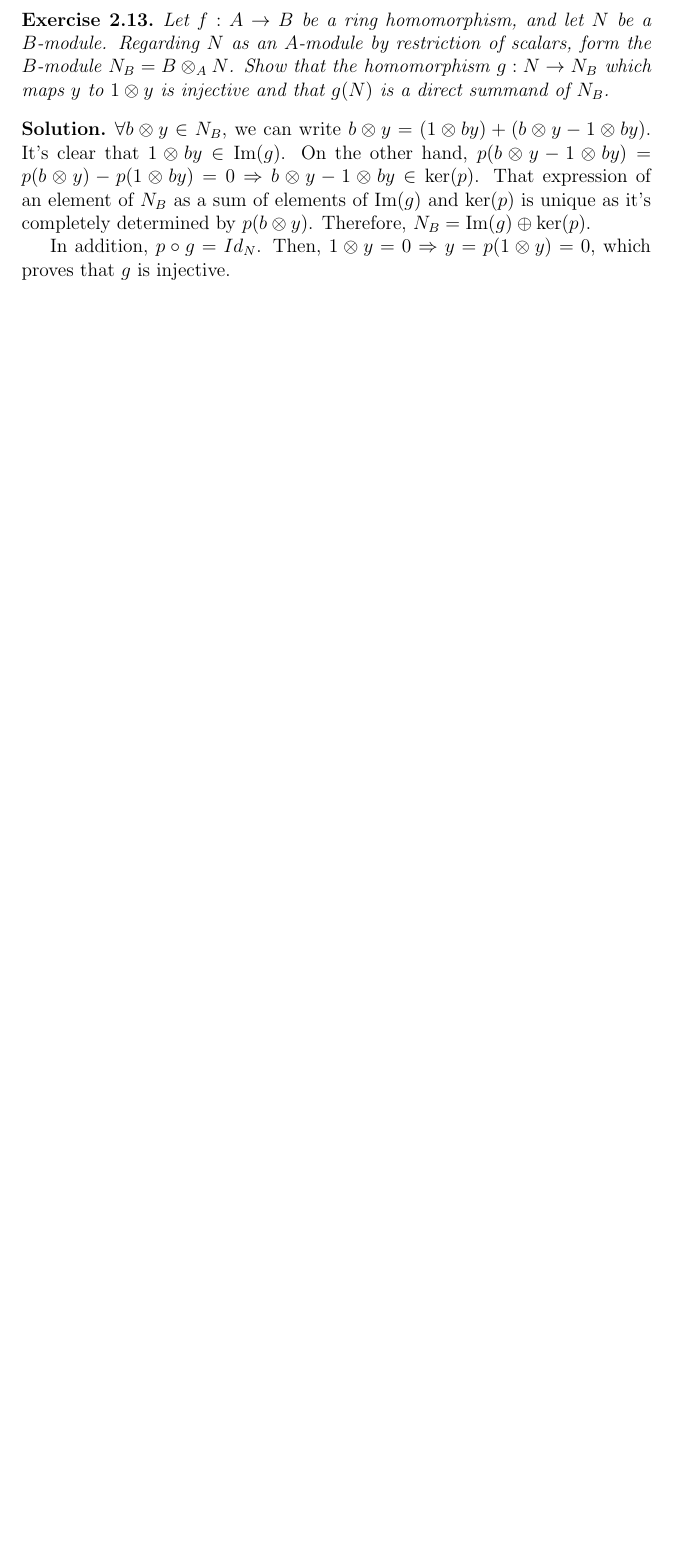
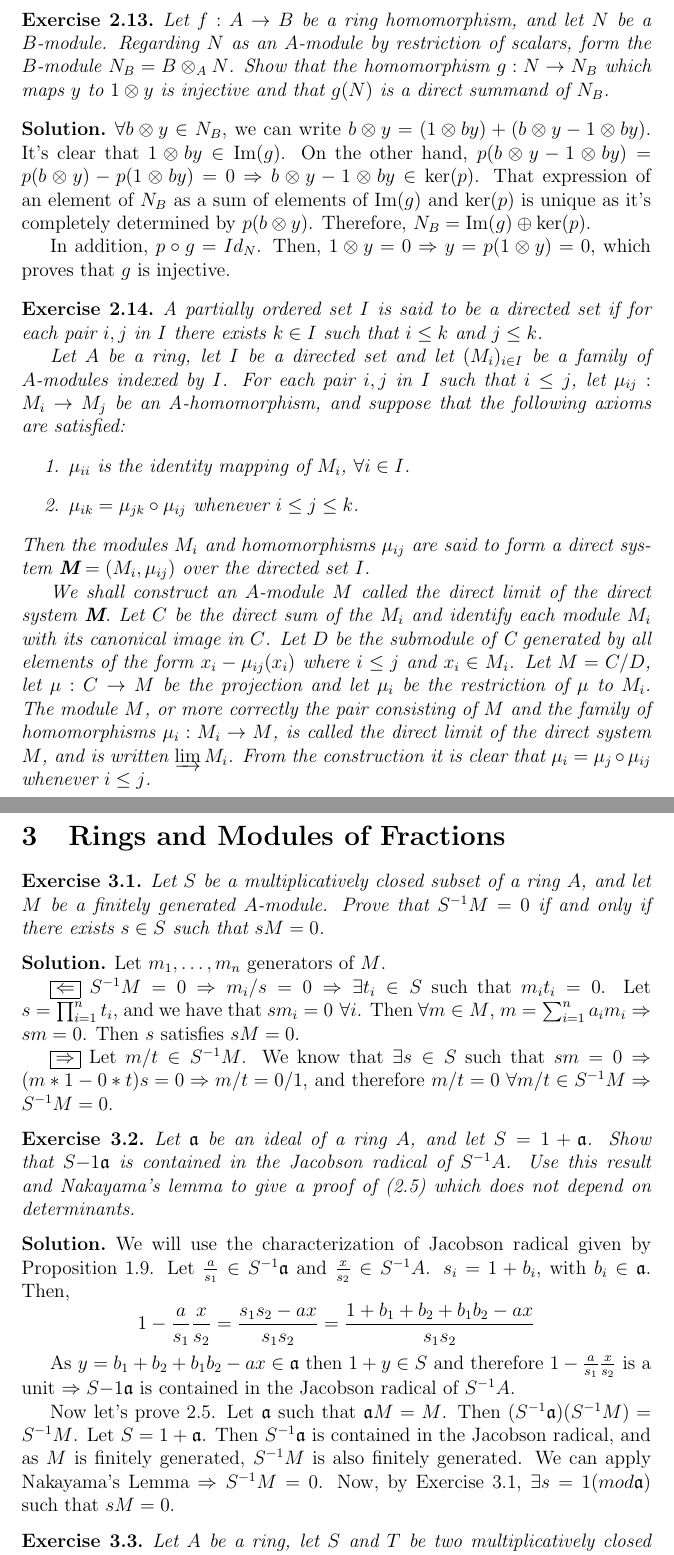
Before and after one commit to oriolvelasco/AtiyahMacdonald, a LaTeX document (problemesAtiyah.tex, which reads Tema2.tex, Tema3.tex): part of page 25 of 25 before the commit and two parts of pages 25 and 26 of 28 after it, the two joined at a grey line, cut so that both start at the same text, the shorter picture padded with empty space. Compiled offline with pdfLaTeX.

Commit message:
Afegint Tema 3 problemes 1-5

```diff
--- a/Tema2.tex
+++ b/Tema2.tex
@@ -188,3 +188,16 @@ Let $A$ be a ring, $\ia$ an ideal contained in the Jacobson radical of $A$; let
 
 	In addition, $p \circ g = Id_{N}$. Then, $1 \otimes y = 0 \imp y = p(1 \otimes y) = 0$, which proves that $g$ is injective.
 \end{sol}
+
+\begin{ex}
+	A partially ordered set $I$ is said to be a \textit{directed set} if for each pair $i, j$ in $I$ there exists $k \in I$ such that $i \leq k$ and $j\leq k$.
+
+	Let $A$ be a ring, let $I$ be a directed set and let $(M_i)_{i \in I}$ be a family of $A$-modules indexed by $I$. For each pair $i, j$ in $I$ such that $i \leq j$, let $\mu_{ij}: M_i \to M_j$ be an A-homomorphism, and suppose that the following axioms are satisfied:
+	\begin{enumerate}
+		\item $\mu_{ii}$ is the identity mapping of $M_i$, $\forall i \in I$.
+		\item $\mu_{ik} = \mu_{jk} \circ \mu_{ij}$ whenever $i \leq j \leq k$.
+	\end{enumerate}
+	Then the modules $M_i$ and homomorphisms $\mu_{ij}$ are said to form a \textit{direct system} $\textbf{M} =(M_i, \mu_{ij})$ over the directed set $I$.
+
+	We shall construct an $A$-module $M$ called the \textit{direct limit} of the direct system \textbf{M}. Let $C$ be the direct sum of the $M_i$ and identify each module $M_i$ with its canonical image in $C$. Let $D$ be the submodule of C generated by all elements of the form $x_i - \mu_{ij}(x_i)$ where $i\leq j$ and $x_i \in M_i$. Let $M = C/D$, let $\mu: C \to M$ be the projection and let $\mu_i$ be the restriction of $\mu$ to $M_i$. The module $M$, or more correctly the pair consisting of $M$ and the family of homomorphisms $\mu_i: M_i \to M$, is called the \textit{direct limit} of the direct system $M$, and is written $\varinjlim M_i$. From the construction it is clear that $\mu_i = \mu_j \circ \mu_{ij}$ whenever $i \leq j$.
+\end{ex}
--- /dev/null
+++ b/Tema3.tex
@@ -0,0 +1,33 @@
+\section{Rings and Modules of Fractions}
+
+\begin{ex}
+	Let $S$ be a multiplicatively closed subset of a ring $A$, and let $M$ be a finitely generated $A$-module. Prove that $S^{-1} M = 0$ if and only if there exists $s \in S$ such that $sM = 0$.
+\end{ex}
+
+\begin{sol}
+	Let $m_1, \dots, m_n$ generators of $M$.
+
+	$\boxed{\Leftarrow}$ $S^{-1}M = 0 \imp m_i/s = 0 \imp \exists t_i \in S$ such that $m_i t_i = 0$. Let $s = \prod_{i = 1}^n t_i$, and we have that $s m_i = 0 \, \, \forall i$. Then $\forall m \in M$, $m = \sum_{i = 1}^n a_i m_i \imp sm = 0$. Then $s$ satisfies $sM = 0$.
+
+	$\boxed{\Rightarrow}$ Let $m/t \in S^{-1}M$. We know that $\exists s \in S$ such that $sm = 0 \imp (m*1 - 0*t)s = 0 \imp m/t = 0/1$, and therefore $m/t = 0 \, \, \forall m/t \in S^{-1}M \imp S^{-1}M = 0$.
+\end{sol}
+
+\begin{ex}
+	Let $\ia$ be an ideal of a ring $A$, and let $S = 1 + \ia$. Show that $S{-1} \ia$ is contained in the Jacobson radical of $S^{-1} A$.
+	Use this result and Nakayama's lemma to give a proof of (2.5) which does not depend on determinants.
+\end{ex}
+
+\begin{sol}
+	We will use the characterization of Jacobson radical given by Proposition 1.9. Let $\frac{a}{s_1} \in S^{-1}\ia$ and $\frac{x}{s_2} \in S^{-1}A$. $s_i = 1 + b_i$, with $b_i \in \ia$. Then,
+	\[
+		1 - \frac{a}{s_1}\frac{x}{s_2} = \frac{s_1s_2 -ax}{s_1s_2} = \frac{1 + b_1 + b_2 + b_1b_2 -ax}{s_1s_2}
+	\]
+
+	As $y = b_1 + b_2 + b_1b_2 -ax \in \ia$ then $1 + y \in S$ and therefore $1 - \frac{a}{s_1}\frac{x}{s_2}$ is a unit $\imp S{-1} \ia$ is contained in the Jacobson radical of $S^{-1} A$.
+
+	Now let's prove 2.5. Let $\ia$ such that $\ia M = M$. Then  $(S^{-1} \ia)(S^{-1}M) = S^{-1}M$. Let $S = 1 + \ia$. Then $S^{-1}\ia$ is contained in the Jacobson radical, and as $M$ is finitely generated, $S^{-1}M$ is also finitely generated. We can apply Nakayama's Lemma $\imp S^{-1}M = 0$. Now, by Exercise 3.1, $\exists s = 1(mod \ia)$ such that $sM = 0$.
+\end{sol}
+
+\begin{ex}
+	Let $A$ be a ring, let $S$ and $T$ be two multiplicatively closed subsets of $A$, and let $U$ be the image of $T$ in $S^{-1}A$. Show that the rings $(ST)^{-1}A$ and $U^{-1} (S^{-1} A)$ are isomorphic.
+\end{ex}
```
Also changed, not shown: problemesAtiyah.tex (+2 -0 lines), problemesAtiyah.pdf, Tema3.tex (37 more changed lines), 3 other files.
